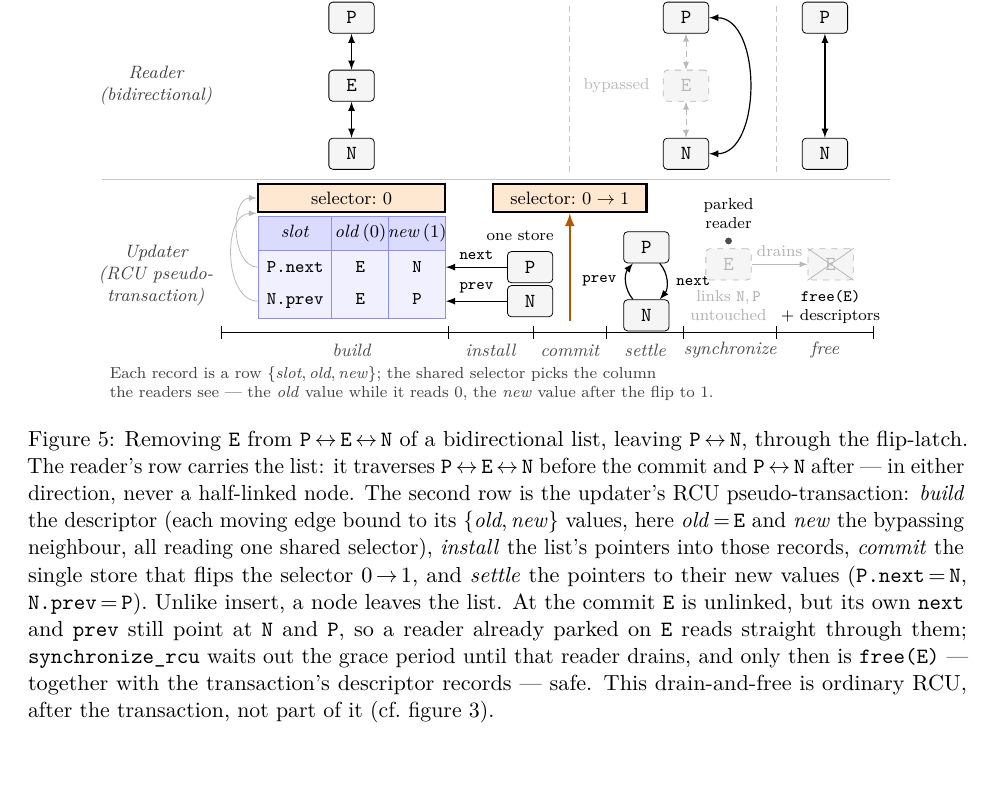
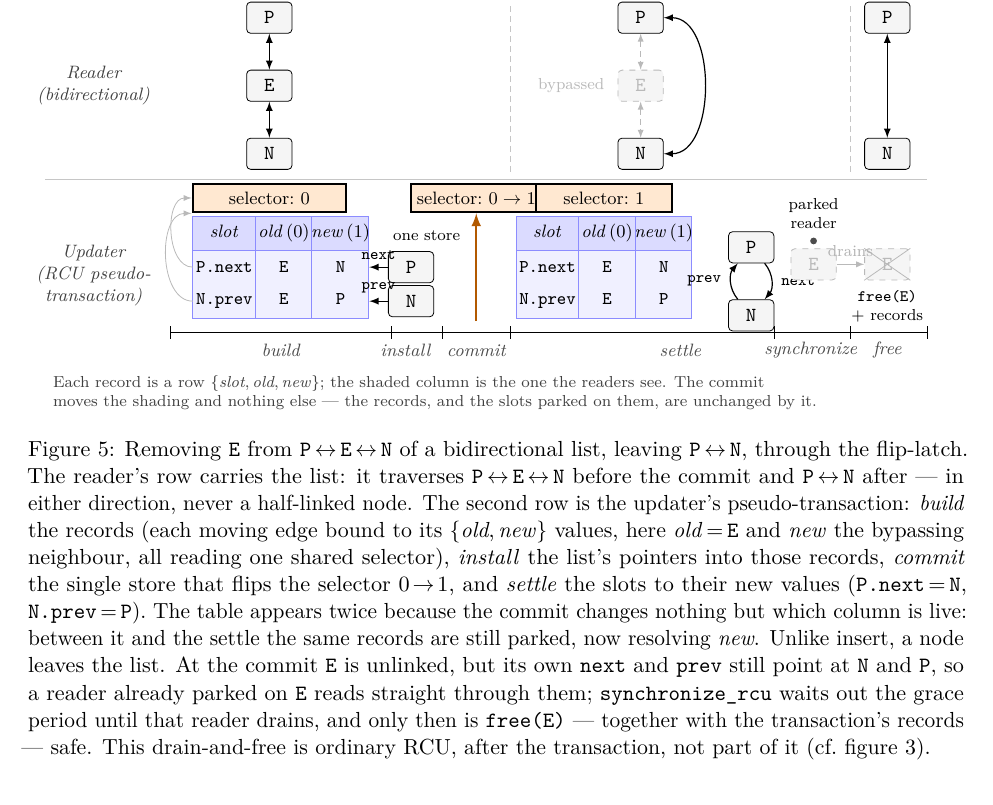
Before and after one commit to compudj/articles, a LaTeX paper (p1-sw-flip-latch/main.tex, which reads p1-sw-flip-latch/fig-list-remove.tex): part of page 24 of 48, cut so that both start at the same text, the shorter picture padded with empty space. Compiled offline with pdfLaTeX.

Commit message:
p1: fig:listremove shows the records after the commit as well as before
McKenney: "Please show the proxy table in the after-commit state as well as in
the before-commit state.  This is a case where separating uninstall from settle
would be helpful."

The table was drawn once, under build, so it showed the records only in the
state the commit is about to leave -- and the one thing the commit does, move
which column the readers see, had to be inferred from a selector box that said
0 -> 1.  The figure spent half its width on the mechanism and then asked the
reader to imagine the result.

Now the table appears twice, before and after, with the live column shaded in
both.  The shading moving from "old (0)" to "new (1)" is the commit, and the
legend says so: the commit moves the shading and nothing else, since the records
and the slots parked on them are unchanged by it.

That also answers the second half without adding a phase.  496659b established
that settle IS the uninstall, so there is no uninstall to separate out -- but
the state McKenney wanted to see between them is exactly what the second table
shows: same records, still parked, now resolving new.  The slots are rewritten
only at the settle drawn to its right.  Splitting the phase would have named
two things where there is one action; drawing the state names the state.

The tail was reflowed to fit: build and install spans tightened, settle,
synchronize and free shifted right, and the drain node's sub-label dropped,
since the caption states what it said at more length ("its own next and prev
still point at N and P").  No overfull boxes.

Signed-off-by: Mathieu Desnoyers <mathieu.desnoyers@efficios.com>

```diff
--- a/p1-sw-flip-latch/fig-list-remove.tex
+++ b/p1-sw-flip-latch/fig-list-remove.tex
@@ -15,136 +22,147 @@
   font=\small,
   lnode/.style   = {draw, rounded corners=2pt, minimum width=8mm, minimum height=5.5mm, fill=gray!8},
   ghost/.style   = {draw, rounded corners=2pt, minimum width=8mm, minimum height=5.5mm, fill=gray!8, dashed, text=gray!55, draw=gray!55},
-  sel/.style     = {draw, very thick, minimum width=13mm, minimum height=8mm, fill=orange!18},
   rowlab/.style  = {align=center, font=\footnotesize\itshape, text=black!75},
   colhead/.style = {align=center, font=\footnotesize\itshape},
   phase/.style   = {font=\footnotesize\itshape, text=black!70},
   biarr/.style   = {latex-latex, semithick},
   gedge/.style   = {latex-latex, thin, densely dashed, gray!55},
-  dep/.style     = {-latex, thin, densely dotted, gray!70!black},
-  selbox/.style  = {draw, very thick, minimum width=33mm, minimum height=5mm, fill=orange!18, inner xsep=3pt, font=\footnotesize},
+  selbox/.style  = {draw, very thick, minimum height=5mm, fill=orange!18, inner xsep=3pt, font=\footnotesize},
   trow/.style    = {anchor=west, inner sep=0pt, minimum height=6mm, font=\footnotesize},
   pick/.style    = {-latex, thin, gray!55},
   ptr/.style     = {-latex, semithick},
+  live/.style    = {fill=orange!16},
 ]
 
 % ---- column headers (reader states) ----------------------------------------
-\node[colhead] at (2.50, 6.35) {before commit};
-\node[colhead] at (8.40, 6.35) {after commit};
-\node[colhead] at (10.85, 6.35) {after synchronize};
+\node[colhead] at (1.95, 6.35) {before commit};
+\node[colhead] at (8.50, 6.35) {after commit};
+\node[colhead] at (12.85, 6.35) {after synchronize};
 
 % ---- reader-row dividers: at the commit, and at the end of synchronize ------
-\draw[thin, gray!45, densely dashed] (6.35, 6.1) -- (6.35, 3.15);
-\draw[thin, gray!45, densely dashed] (10.0, 6.1) -- (10.0, 3.15);
+\draw[thin, gray!45, densely dashed] (6.20, 6.1) -- (6.20, 3.15);
+\draw[thin, gray!45, densely dashed] (12.20, 6.1) -- (12.20, 3.15);
 
 % ---- separators & row labels ----------------------------------------------
-\draw[thin, gray!45] (-1.9, 3.05) -- (12.0, 3.05);
-\node[rowlab] at (-0.95, 4.70) {Reader\\(bidirectional)};
-\node[rowlab] at (-0.95, 1.35) {Updater\\(RCU pseudo-\\transaction)};
+\draw[thin, gray!45] (-2.0, 3.05) -- (13.55, 3.05);
+\node[rowlab] at (-1.15, 4.70) {Reader\\(bidirectional)};
+\node[rowlab] at (-1.15, 1.35) {Updater\\(RCU pseudo-\\transaction)};
 
 % ===== ROW 1 : reader's view -- P<->E<->N before, P<->N after ================
-\node[lnode] (r1P) at (2.5, 5.9) {\code{P}};
-\node[lnode] (r1E) at (2.5, 4.7) {\code{E}};
-\node[lnode] (r1N) at (2.5, 3.5) {\code{N}};
+\node[lnode] (r1P) at (1.95, 5.9) {\code{P}};
+\node[lnode] (r1E) at (1.95, 4.7) {\code{E}};
+\node[lnode] (r1N) at (1.95, 3.5) {\code{N}};
 \draw[biarr] (r1P) -- (r1E);
 \draw[biarr] (r1E) -- (r1N);
 
-\node[lnode] (r2P) at (8.4, 5.9) {\code{P}};
-\node[ghost] (r2E) at (8.4, 4.7) {\code{E}};
-\node[lnode] (r2N) at (8.4, 3.5) {\code{N}};
+\node[lnode] (r2P) at (8.50, 5.9) {\code{P}};
+\node[ghost] (r2E) at (8.50, 4.7) {\code{E}};
+\node[lnode] (r2N) at (8.50, 3.5) {\code{N}};
 \draw[gedge] (r2P) -- (r2E);
 \draw[gedge] (r2E) -- (r2N);
 \draw[biarr] (r2P.east) to[out=0, in=0] (r2N.east);
 \node[left=1mm of r2E, font=\scriptsize, text=gray!55] {bypassed};
 
 % after synchronize -- all readers drained; the list is a clean P <-> N
-\node[lnode] (r3P) at (10.85, 5.9) {\code{P}};
-\node[lnode] (r3N) at (10.85, 3.5) {\code{N}};
+\node[lnode] (r3P) at (12.85, 5.9) {\code{P}};
+\node[lnode] (r3N) at (12.85, 3.5) {\code{N}};
 \draw[biarr] (r3P) -- (r3N);
 
 % ===== ROW 2 : the transaction, phase by phase =============================
-% build -- the descriptor as a table (slot | old | new); selector box above it
-\node[selbox] (selB) at (2.50, 2.72) {selector:~$0$};
-\node[trow, fill=blue!14] (hdr)  at (0.85, 2.10) {\makebox[13mm][c]{\textit{slot}}\makebox[10mm][c]{\textit{old}\,(0)}\makebox[10mm][c]{\textit{new}\,(1)}};
-\node[trow, fill=blue!6]  (rec1) at (0.85, 1.50) {\makebox[13mm][c]{\code{P.next}}\makebox[10mm][c]{\code{E}}\makebox[10mm][c]{\code{N}}};
-\node[trow, fill=blue!6]  (rec2) at (0.85, 0.90) {\makebox[13mm][c]{\code{N.prev}}\makebox[10mm][c]{\code{E}}\makebox[10mm][c]{\code{P}}};
-\draw[thin, blue!45] (0.85, 0.6) rectangle (4.15, 2.4);
-\draw[thin, blue!45] (2.15, 0.6) -- (2.15, 2.4);
-\draw[thin, blue!45] (3.15, 0.6) -- (3.15, 2.4);
-\draw[thin, blue!45] (0.85, 1.8) -- (4.15, 1.8);
+% build -- the records as a table (slot | old | new); "old" is the live column
+\node[selbox, minimum width=27mm] (selB) at (1.95, 2.72) {selector:~$0$};
+\fill[live] (1.70, 0.6) rectangle (2.70, 1.8);
+\node[trow, fill=blue!14] (hdr)  at (0.60, 2.10) {\makebox[11mm][c]{\textit{slot}}\makebox[10mm][c]{\textit{old}\,(0)}\makebox[10mm][c]{\textit{new}\,(1)}};
+\node[trow, fill=blue!6]  (rec1) at (0.60, 1.50) {\makebox[11mm][c]{\code{P.next}}\makebox[10mm][c]{\code{E}}\makebox[10mm][c]{\code{N}}};
+\node[trow, fill=blue!6]  (rec2) at (0.60, 0.90) {\makebox[11mm][c]{\code{N.prev}}\makebox[10mm][c]{\code{E}}\makebox[10mm][c]{\code{P}}};
+\draw[thin, blue!45] (0.60, 0.6) rectangle (3.70, 2.4);
+\draw[thin, blue!45] (1.70, 0.6) -- (1.70, 2.4);
+\draw[thin, blue!45] (2.70, 0.6) -- (2.70, 2.4);
+\draw[thin, blue!45] (0.60, 1.8) -- (3.70, 1.8);
 \draw[pick] (rec1.west) to[out=180,in=180] (selB.west);
 \draw[pick] (rec2.west) to[out=180,in=180] (selB.south west);
 
-% install -- a copy of the list; its pointers redirected into the record rows
-\node[lnode] (iP) at (5.65, 1.50) {\code{P}};
-\node[lnode] (iN) at (5.65, 0.90) {\code{N}};
+% install -- the list's pointers redirected into the record rows
+\node[lnode] (iP) at (4.45, 1.50) {\code{P}};
+\node[lnode] (iN) at (4.45, 0.90) {\code{N}};
 \draw[ptr] (iP.west) -- (rec1.east) node[midway, above, font=\scriptsize] {\code{next}};
 \draw[ptr] (iN.west) -- (rec2.east) node[midway, above, font=\scriptsize] {\code{prev}};
 
-% commit -- the same selector, flipped (aligned above the commit phase)
-\node[selbox, minimum width=27mm] (selC) at (6.35, 2.72) {selector:~$0 \to 1$};
+% commit -- the same selector, flipped
+\node[selbox, minimum width=20mm] (selC) at (5.60, 2.72) {selector:~$0 \to 1$};
 
-% settle -- the pointers now hold their new values; E is bypassed (P <-> N)
-\node[lnode] (sP) at (7.70, 1.85) {\code{P}};
-\node[lnode] (sN) at (7.70, 0.65) {\code{N}};
+% after the commit -- the SAME records, still parked, now resolving "new"
+\node[selbox, minimum width=24mm] (selA) at (7.85, 2.72) {selector:~$1$};
+\fill[live] (8.40, 0.6) rectangle (9.40, 1.8);
+\node[trow, fill=blue!14] (ahdr)  at (6.30, 2.10) {\makebox[11mm][c]{\textit{slot}}\makebox[10mm][c]{\textit{old}\,(0)}\makebox[10mm][c]{\textit{new}\,(1)}};
+\node[trow, fill=blue!6]  (arec1) at (6.30, 1.50) {\makebox[11mm][c]{\code{P.next}}\makebox[10mm][c]{\code{E}}\makebox[10mm][c]{\code{N}}};
+\node[trow, fill=blue!6]  (arec2) at (6.30, 0.90) {\makebox[11mm][c]{\code{N.prev}}\makebox[10mm][c]{\code{E}}\makebox[10mm][c]{\code{P}}};
+\draw[thin, blue!45] (6.30, 0.6) rectangle (9.40, 2.4);
+\draw[thin, blue!45] (7.40, 0.6) -- (7.40, 2.4);
+\draw[thin, blue!45] (8.40, 0.6) -- (8.40, 2.4);
+\draw[thin, blue!45] (6.30, 1.8) -- (9.40, 1.8);
+
+% settle -- the slots rewritten to their new values; E is bypassed (P <-> N)
+\node[lnode] (sP) at (10.45, 1.85) {\code{P}};
+\node[lnode] (sN) at (10.45, 0.65) {\code{N}};
 \draw[ptr] (sP) to[bend left=40] node[right=1pt, font=\scriptsize] {\code{next}} (sN);
 \draw[ptr] (sN) to[bend left=40] node[left=1pt,  font=\scriptsize] {\code{prev}} (sP);
 
 % ---- reclaim tail: ordinary RCU, AFTER the transaction ---------------------
 % synchronize: E is unlinked, but its own links still point at N and P, so a
 % reader parked on E reads straight through -- drain it over the grace period
-\node[ghost] (dE) at (9.15, 1.55) {\code{E}};
+\node[ghost] (dE) at (11.55, 1.55) {\code{E}};
 \fill[black!70] ([yshift=1.3mm]dE.north) circle (1.7pt);
 \node[font=\scriptsize, above=2.2mm of dE, align=center] {parked\\reader};
-\node[font=\scriptsize, text=gray!60, below=0.5mm of dE, align=center]
-  {links \code{N},\,\code{P}\\untouched};
-% free: after the grace period, no reader on E -> reclaim E and the descriptors
-\node[ghost] (fE) at (10.95, 1.55) {\code{E}};
+% free: after the grace period, no reader on E -> reclaim E and the records
+\node[ghost] (fE) at (12.85, 1.55) {\code{E}};
 \draw[gray!55] (fE.north west) -- (fE.south east);
 \draw[gray!55] (fE.south west) -- (fE.north east);
-\node[font=\scriptsize, below=0.5mm of fE, align=center] {\code{free(E)}\\+ descriptors};
+\node[font=\scriptsize, below=0.5mm of fE, align=center] {\code{free(E)}\\+ records};
 \draw[-latex, thin, gray!55] (dE.east) -- (fE.west)
   node[midway, above, font=\scriptsize, text=gray!60] {drains};
 
-% ===== ROW 3 : updater -- the lifecycle, as phase spans; reclaim set off =====
-\draw[thin] (0.2, 0.35) -- (11.7, 0.35);
-\foreach \x in {0.2, 4.2, 5.7, 7.0, 8.35, 10.0, 11.7} { \draw[thin] (\x, 0.24) -- (\x, 0.46); }
-\node[phase] at (2.50, 0.03) {build};
-\node[phase] at (4.95, 0.03) {install};
-\node[phase] at (6.35, 0.03) {commit};
-\node[phase] at (7.68, 0.03) {settle};
-\node[phase] at (9.18, 0.03) {synchronize};
-\node[phase] at (10.85, 0.03) {free};
+% ===== the lifecycle ruler ==================================================
+\draw[thin] (0.2, 0.35) -- (13.55, 0.35);
+\foreach \x in {0.2, 4.1, 5.0, 6.2, 10.85, 12.20, 13.55} { \draw[thin] (\x, 0.24) -- (\x, 0.46); }
+\node[phase] at (2.15, 0.03) {build};
+\node[phase] at (4.35, 0.03) {install};
+\node[phase] at (5.60, 0.03) {commit};
+\node[phase] at (9.20, 0.03) {settle};
+\node[phase] at (11.50, 0.03) {synchronize};
+\node[phase] at (12.85, 0.03) {free};
 
 % the commit store, rising from the commit phase into the flipped selector
-\draw[-latex, very thick, orange!70!black] (6.35, 0.55) -- (selC.south);
-\node[left, font=\scriptsize, text=black] at (6.20, 2.05) {one store};
+\draw[-latex, very thick, orange!70!black] (5.60, 0.55) -- (selC.south);
+\node[left, font=\scriptsize, text=black] at (5.45, 2.05) {one store};
 
 % ---- legend for the record notation ---------------------------------------
-\node[anchor=west, align=left, font=\scriptsize, text=black!75] at (-1.9, -0.55)
-  {Each record is a row \{\textit{slot},\,\textit{old},\,\textit{new}\}; the shared selector picks the column\\
-   the readers see --- the \textit{old} value while it reads $0$, the \textit{new} value after the flip to $1$.};
+\node[anchor=west, align=left, font=\scriptsize, text=black!75] at (-2.0, -0.72)
+  {Each record is a row \{\textit{slot},\,\textit{old},\,\textit{new}\}; the shaded column is the one the readers see. The commit\\
+   moves the shading and nothing else --- the records, and the slots parked on them, are unchanged by it.};
 
 \end{tikzpicture}
 \caption{Removing \code{E} from
 \code{P}\,$\leftrightarrow$\,\code{E}\,$\leftrightarrow$\,\code{N} of a
 bidirectional list, leaving \code{P}\,$\leftrightarrow$\,\code{N}, through the
-flip-latch. The reader's row carries the list: it traverses
+\fliplatch. The reader's row carries the list: it traverses
 \code{P}\,$\leftrightarrow$\,\code{E}\,$\leftrightarrow$\,\code{N} before the
 commit and \code{P}\,$\leftrightarrow$\,\code{N} after --- in either direction,
-never a half-linked node. The second row is the updater's RCU pseudo-transaction:
-\emph{build} the descriptor (each moving edge bound to its
+never a half-linked node. The second row is the updater's \pseudotxn:
+\emph{build} the records (each moving edge bound to its
 \{\textit{old},\,\textit{new}\} values, here \textit{old}\,$=$\,\code{E} and
 \textit{new} the bypassing neighbour, all reading one shared selector),
 \emph{install} the list's pointers into those records, \emph{commit} the single
-store that flips the selector $0\!\to\!1$, and \emph{settle} the pointers to
-their new values (\code{P.next}\,$=$\,\code{N}, \code{N.prev}\,$=$\,\code{P}).
-Unlike insert, a node leaves the list. At the commit \code{E} is unlinked, but
-its own \code{next} and \code{prev} still point at \code{N} and \code{P}, so a
-reader already parked on \code{E} reads straight through them;
+store that flips the selector $0\!\to\!1$, and \emph{settle} the slots to their
+new values (\code{P.next}\,$=$\,\code{N}, \code{N.prev}\,$=$\,\code{P}). The
+table appears twice because the commit changes nothing but which column is live:
+between it and the settle the same records are still parked, now resolving
+\textit{new}. Unlike insert, a node leaves the list. At the commit \code{E} is
+unlinked, but its own \code{next} and \code{prev} still point at \code{N} and
+\code{P}, so a reader already parked on \code{E} reads straight through them;
 \code{synchronize\_rcu} waits out the grace period until that reader drains, and
-only then is \code{free(E)} --- together with the transaction's descriptor
-records --- safe. This drain-and-free is ordinary RCU, after the transaction,
+only then is \code{free(E)} --- together with the transaction's records ---
+safe. This drain-and-free is ordinary \rcu, after the transaction,
 not part of it (cf.\ \cref{fig:fliplatch}).}
 \label{fig:listremove}
 \end{figure}
```
Also changed, not shown: p1-sw-flip-latch/fig-list-remove.tex (7 more changed lines).
